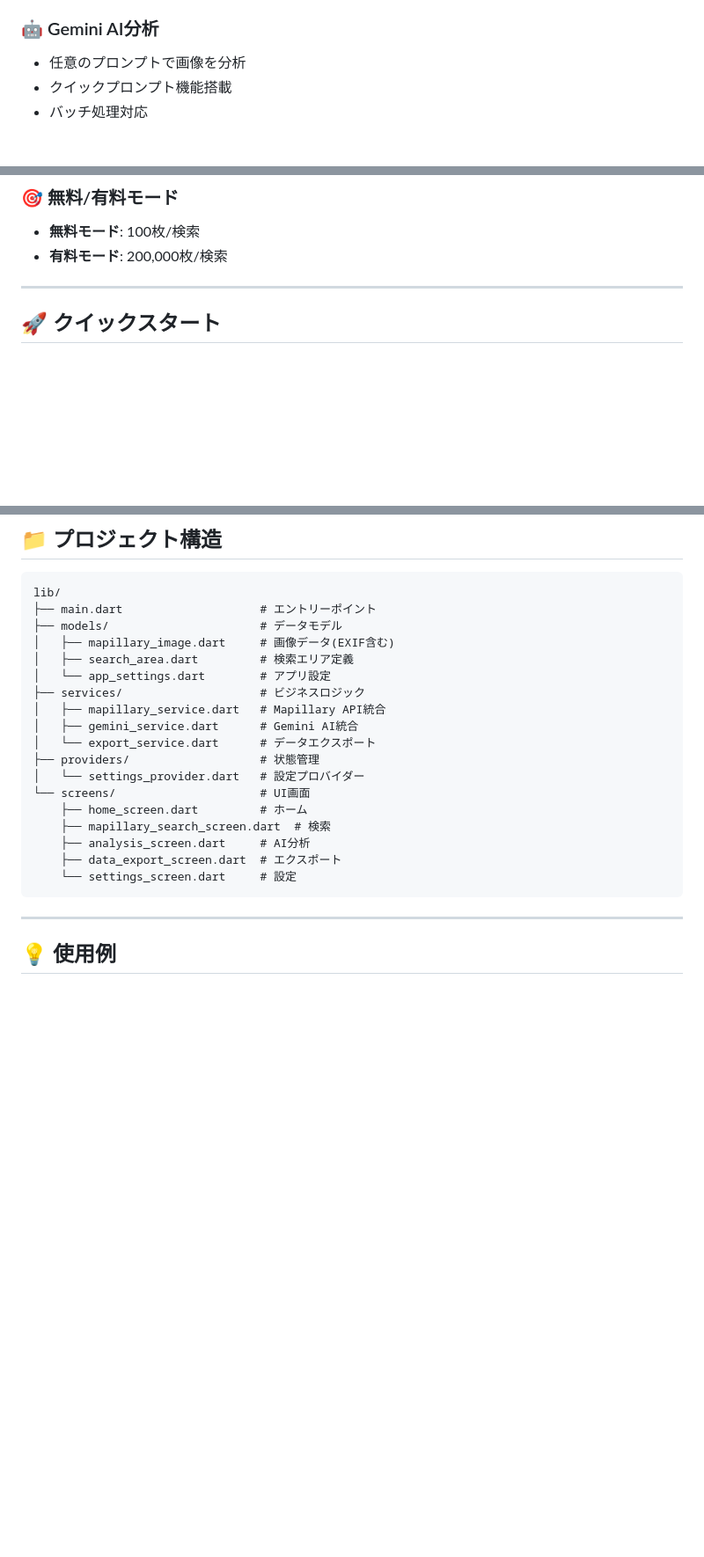
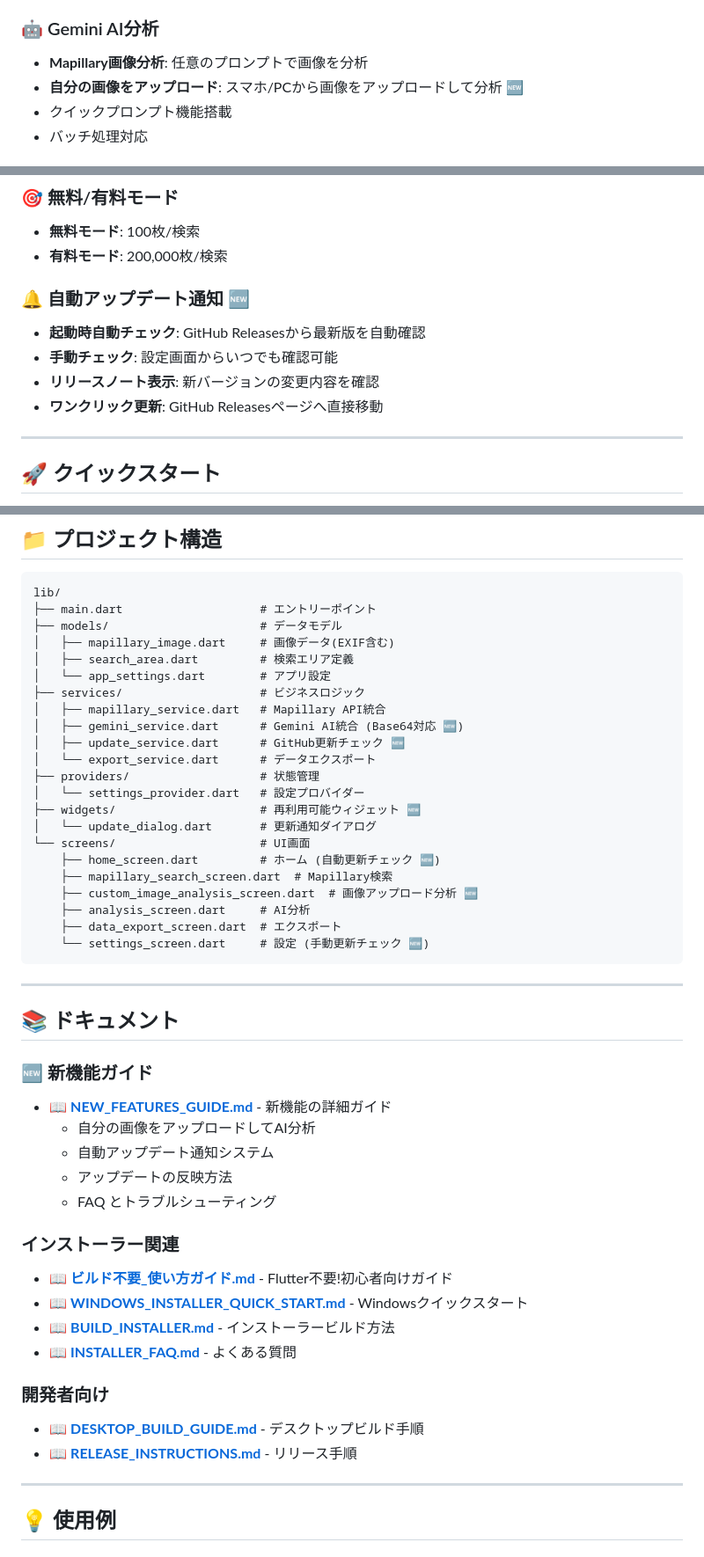
Before and after one commit to geomatsuyama/Maptag, a Markdown page: README.md, 3 parts joined by grey strips. Shown: that part at 88% size. GitHub-like rendering; blank space fills up the shorter version.

Commit message:
Update README with new features
- Add custom image upload feature
- Add auto-update notification system
- Update project structure
- Add new features guide link
- Add documentation section

````diff
--- a/README.md
+++ b/README.md
@@ -21,7 +21,8 @@ Map Analyzerは、Mapillary APIから大量のストリートビュー画像メ
 - **効率的な取得**: 画像本体をダウンロードせず、メタデータのみ取得
 
 ### 🤖 Gemini AI分析
-- 任意のプロンプトで画像を分析
+- **Mapillary画像分析**: 任意のプロンプトで画像を分析
+- **自分の画像をアップロード**: スマホ/PCから画像をアップロードして分析 🆕
 - クイックプロンプト機能搭載
 - バッチ処理対応
 
@@ -39,6 +40,12 @@ Map Analyzerは、Mapillary APIから大量のストリートビュー画像メ
 ### 🎯 無料/有料モード
 - **無料モード**: 100枚/検索
 - **有料モード**: 200,000枚/検索
+
+### 🔔 自動アップデート通知 🆕
+- **起動時自動チェック**: GitHub Releasesから最新版を自動確認
+- **手動チェック**: 設定画面からいつでも確認可能
+- **リリースノート表示**: 新バージョンの変更内容を確認
+- **ワンクリック更新**: GitHub Releasesページへ直接移動
 
 ---
 
@@ -227,17 +234,42 @@ lib/
 │   └── app_settings.dart        # アプリ設定
 ├── services/                    # ビジネスロジック
 │   ├── mapillary_service.dart   # Mapillary API統合
-│   ├── gemini_service.dart      # Gemini AI統合
+│   ├── gemini_service.dart      # Gemini AI統合 (Base64対応 🆕)
+│   ├── update_service.dart      # GitHub更新チェック 🆕
 │   └── export_service.dart      # データエクスポート
 ├── providers/                   # 状態管理
 │   └── settings_provider.dart   # 設定プロバイダー
+├── widgets/                     # 再利用可能ウィジェット 🆕
+│   └── update_dialog.dart       # 更新通知ダイアログ
 └── screens/                     # UI画面
-    ├── home_screen.dart         # ホーム
-    ├── mapillary_search_screen.dart  # 検索
+    ├── home_screen.dart         # ホーム (自動更新チェック 🆕)
+    ├── mapillary_search_screen.dart  # Mapillary検索
+    ├── custom_image_analysis_screen.dart  # 画像アップロード分析 🆕
     ├── analysis_screen.dart     # AI分析
     ├── data_export_screen.dart  # エクスポート
-    └── settings_screen.dart     # 設定
+    └── settings_screen.dart     # 設定 (手動更新チェック 🆕)
 ```
+
+---
+
+## 📚 ドキュメント
+
+### 🆕 新機能ガイド
+- 📖 **[NEW_FEATURES_GUIDE.md](NEW_FEATURES_GUIDE.md)** - 新機能の詳細ガイド
+  - 自分の画像をアップロードしてAI分析
+  - 自動アップデート通知システム
+  - アップデートの反映方法
+  - FAQ とトラブルシューティング
+
+### インストーラー関連
+- 📖 **[ビルド不要_使い方ガイド.md](installer/ビルド不要_使い方ガイド.md)** - Flutter不要!初心者向けガイド
+- 📖 **[WINDOWS_INSTALLER_QUICK_START.md](installer/WINDOWS_INSTALLER_QUICK_START.md)** - Windowsクイックスタート
+- 📖 **[BUILD_INSTALLER.md](installer/BUILD_INSTALLER.md)** - インストーラービルド方法
+- 📖 **[INSTALLER_FAQ.md](installer/INSTALLER_FAQ.md)** - よくある質問
+
+### 開発者向け
+- 📖 **[DESKTOP_BUILD_GUIDE.md](DESKTOP_BUILD_GUIDE.md)** - デスクトップビルド手順
+- 📖 **[RELEASE_INSTRUCTIONS.md](RELEASE_INSTRUCTIONS.md)** - リリース手順
 
 ---
 
````
